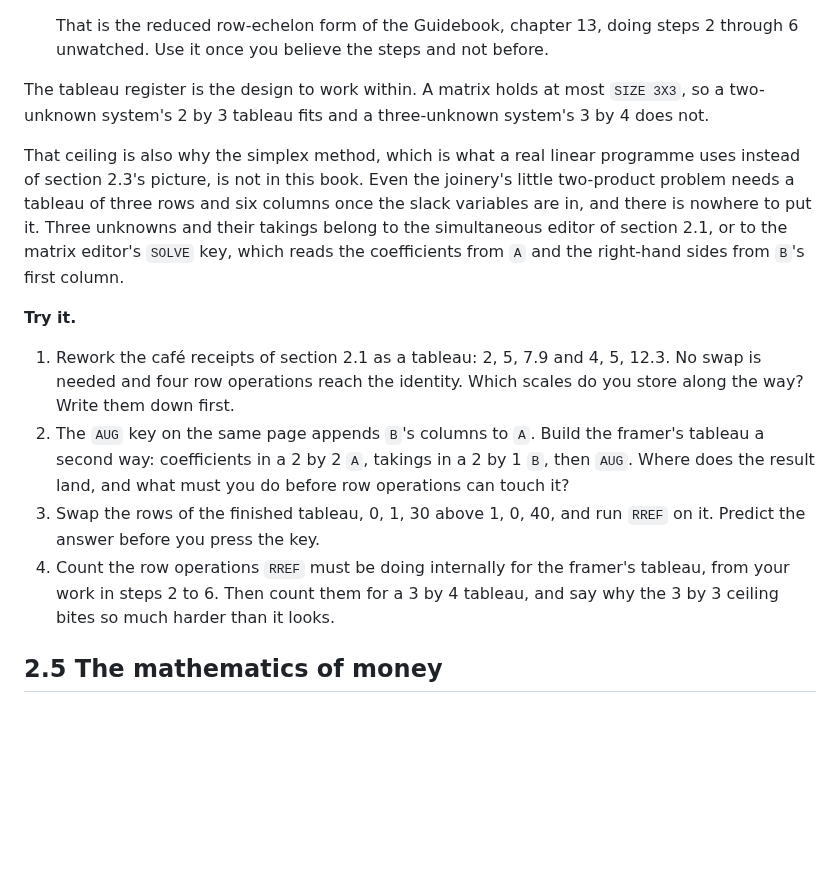
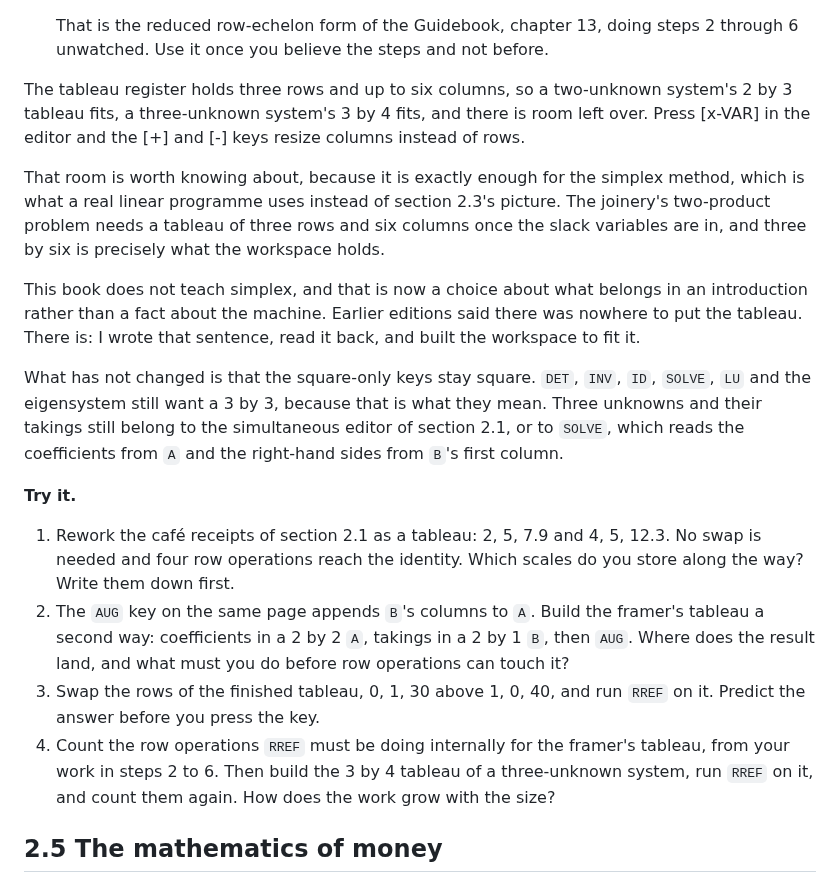
Before and after one commit to chriswilson2020/Free85, a Markdown page: docs/companion/02-business-mathematics.md, the part around the change. GitHub-like rendering; blank space fills up the shorter version.

Commit message:
checkpoint: companion matrix ceiling and simplex

```diff
--- a/docs/companion/02-business-mathematics.md
+++ b/docs/companion/02-business-mathematics.md
@@ -415,16 +415,26 @@ takings, that is a 2 by 3 matrix, and it fits the matrix editor exactly.
    steps 2 through 6 unwatched. Use it once you believe the steps and not
    before.
 
-The tableau register is the design to work within. A matrix holds at most
-`SIZE 3X3`, so a two-unknown system's 2 by 3 tableau fits and a
-three-unknown system's 3 by 4 does not.
+The tableau register holds three rows and up to six columns, so a
+two-unknown system's 2 by 3 tableau fits, a three-unknown system's 3 by 4
+fits, and there is room left over. Press [x-VAR] in the editor and the [+]
+and [-] keys resize columns instead of rows.
 
-That ceiling is also why the simplex method, which is what a real linear
-programme uses instead of section 2.3's picture, is not in this book. Even
-the joinery's little two-product problem needs a tableau of three rows and
-six columns once the slack variables are in, and there is nowhere to put
-it. Three unknowns and their takings belong to the simultaneous editor of
-section 2.1, or to the matrix editor's `SOLVE` key, which reads the
+That room is worth knowing about, because it is exactly enough for the
+simplex method, which is what a real linear programme uses instead of
+section 2.3's picture. The joinery's two-product problem needs a tableau of
+three rows and six columns once the slack variables are in, and three by
+six is precisely what the workspace holds.
+
+This book does not teach simplex, and that is now a choice about what
+belongs in an introduction rather than a fact about the machine. Earlier
+editions said there was nowhere to put the tableau. There is: I wrote that
+sentence, read it back, and built the workspace to fit it.
+
+What has not changed is that the square-only keys stay square. `DET`,
+`INV`, `ID`, `SOLVE`, `LU` and the eigensystem still want a 3 by 3, because
+that is what they mean. Three unknowns and their takings still belong to
+the simultaneous editor of section 2.1, or to `SOLVE`, which reads the
 coefficients from `A` and the right-hand sides from `B`'s first column.
 
 **Try it.**
@@ -439,9 +449,9 @@ coefficients from `A` and the right-hand sides from `B`'s first column.
 3. Swap the rows of the finished tableau, 0, 1, 30 above 1, 0, 40, and run
    `RREF` on it. Predict the answer before you press the key.
 4. Count the row operations `RREF` must be doing internally for the
-   framer's tableau, from your work in steps 2 to 6. Then count them for a
-   3 by 4 tableau, and say why the 3 by 3 ceiling bites so much harder than
-   it looks.
+   framer's tableau, from your work in steps 2 to 6. Then build the 3 by 4
+   tableau of a three-unknown system, run `RREF` on it, and count them
+   again. How does the work grow with the size?
 
 ## 2.5 The mathematics of money
 
```
Also changed, not shown: docs/companion/09-solutions.md (+6 -4 lines).
